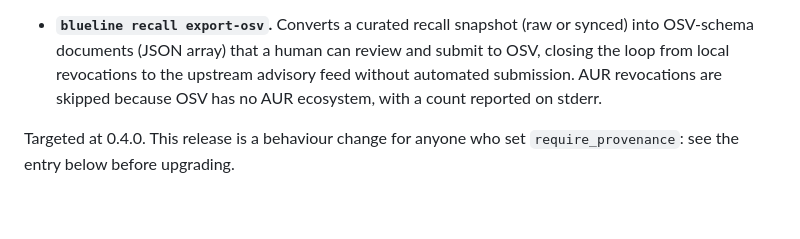
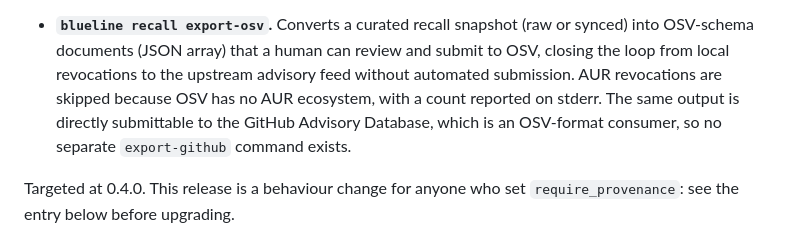
Before and after one commit to Epoch-AI-Lab/blueline, a Markdown page: CHANGELOG.md, the part around the change. Rendered like a GitHub page; blank space fills up the shorter version.

```diff
--- a/CHANGELOG.md
+++ b/CHANGELOG.md
@@ -53,7 +53,9 @@ and this project adheres to [Semantic Versioning](https://semver.org/).
   review and submit to OSV, closing the loop from local revocations to the
   upstream advisory feed without automated submission. AUR revocations are
   skipped because OSV has no AUR ecosystem, with a count reported on
-  stderr.
+  stderr. The same output is directly submittable to the GitHub Advisory
+  Database, which is an OSV-format consumer, so no separate `export-github`
+  command exists.
 
 Targeted at 0.4.0. This release is a behaviour change for anyone who set
 `require_provenance`: see the entry below before upgrading.
```
Also changed, not shown: ROADMAP.md (+1 -1 lines), references/features/recall.md (+2 -0 lines).
